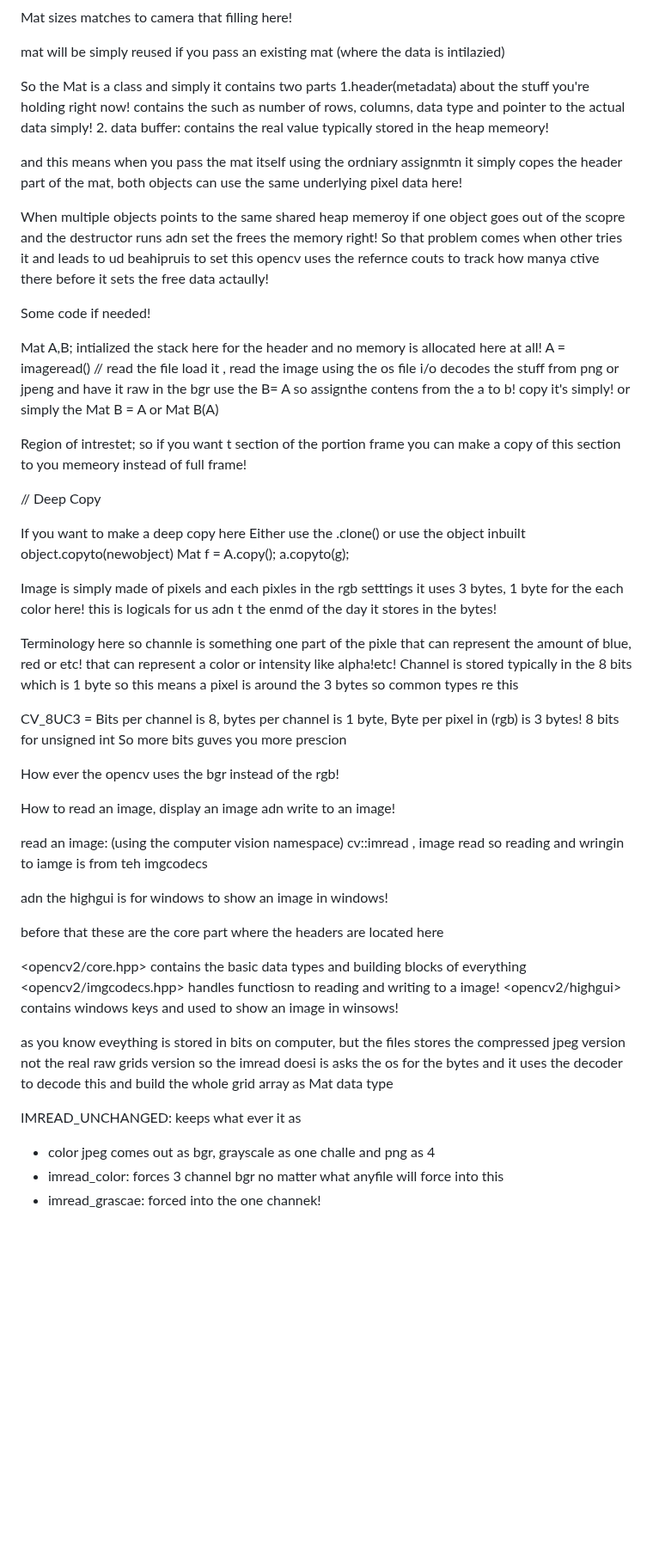
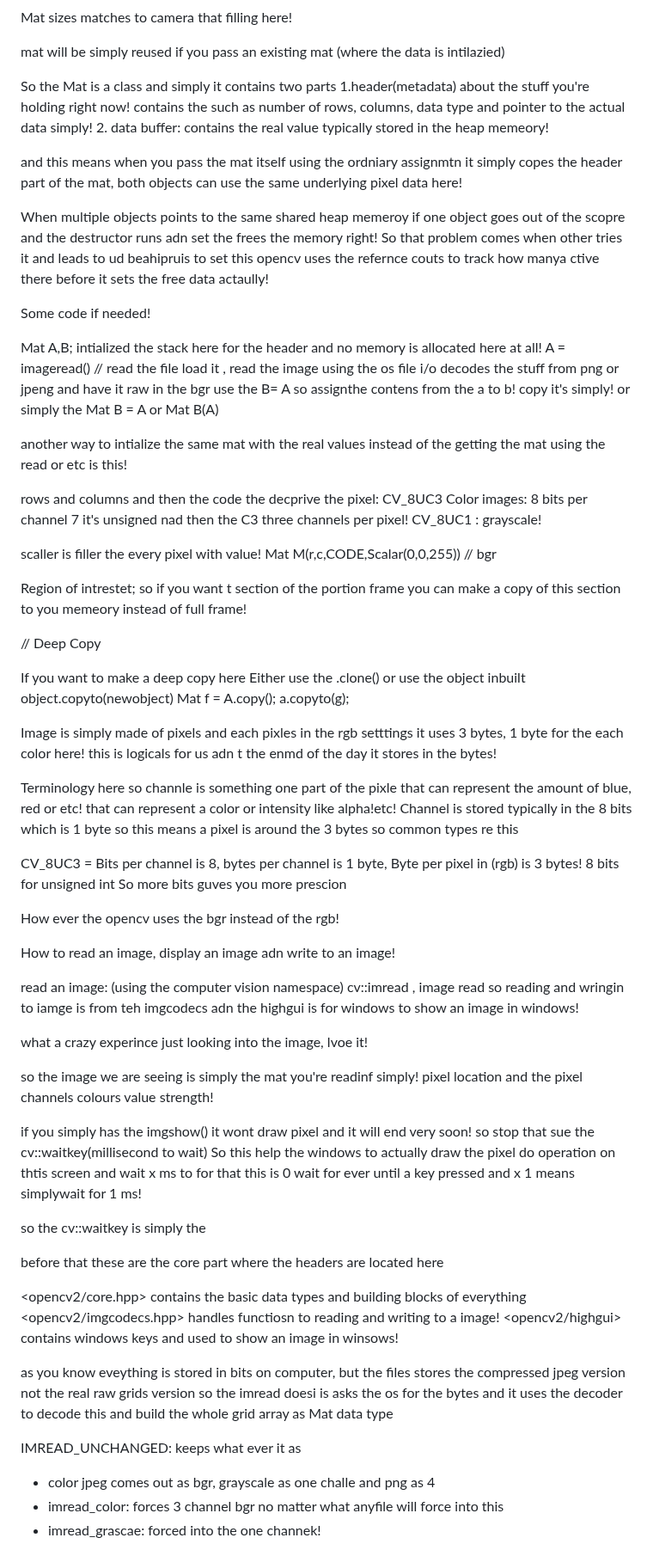
Before and after one commit to varshith-vajinapelli/StreamPeer, a Markdown page: docs/opencv.md, the part around one of its changes. Shown at 86% size. Drawn GitHub-style; blank space fills up the shorter version.

```diff
--- a/docs/opencv.md
+++ b/docs/opencv.md
@@ -15,11 +21,9 @@ Mat sizes matches to camera that filling here!
 mat will be simply reused if you pass an existing mat (where the data is intilazied)
 
 So the Mat is a class and simply it contains two parts
-1.header(metadata) about the stuff you're holding right now! contains the such as number of rows, columns, data type and pointer to the actual data simply!
-2. data buffer: contains the real value typically stored in the heap memeory!
+1.header(metadata) about the stuff you're holding right now! contains the such as number of rows, columns, data type and pointer to the actual data simply! 2. data buffer: contains the real value typically stored in the heap memeory!
 
 and this means when you pass the mat itself using the ordniary assignmtn it simply copes the header part of the mat, both objects can use the same underlying pixel data here!
-
 
 When multiple objects points to the same shared heap memeroy if one object goes out of the scopre and the destructor runs adn set the frees the memory right! So that problem comes when other tries it and leads to ud beahipruis to set this opencv uses the refernce couts to track how manya ctive there before it sets the free data actaully!
 
@@ -27,15 +31,25 @@ Some code if needed!
 
 Mat A,B; intialized the stack here for the header and no memory is allocated here at all!
 A = imageread() // read the file load it , read the image using the os file i/o decodes the stuff from png or jpeng and have it raw in the bgr
-use the  B= A so assignthe contens from the a to b! copy it's simply!
+use the B= A so assignthe contens from the a to b! copy it's simply!
 or simply the Mat B = A or Mat B(A)
+
+another way to intialize the same mat with the real values instead of the getting the mat using the read or etc is this!
+
+rows and columns and then the
+code the decprive the pixel:
+CV_8UC3 Color images: 8 bits per channel 7 it's unsigned nad then the C3 three channels per pixel!
+CV_8UC1 : grayscale!
+
+scaller is filler the every pixel with value!
+Mat M(r,c,CODE,Scalar(0,0,255)) // bgr
 
 Region of intrestet;
 so if you want t section of the portion frame you can make a copy of this section to you memeory instead of full frame!
 
 // Deep Copy
 
-If you want to make a deep copy here Either use the .clone() or use the object  inbuilt object.copyto(newobject)
+If you want to make a deep copy here Either use the .clone() or use the object inbuilt object.copyto(newobject)
 Mat f = A.copy();
 a.copyto(g);
 
@@ -45,7 +59,7 @@ Terminology here so channle is something one part of the pixle that can represen
 that can represent a color or intensity like alpha!etc!
 Channel is stored typically in the 8 bits which is 1 byte so this means a pixel is around the 3 bytes so common types re this
 
-CV_8UC3 =  Bits per channel is 8, bytes per channel is 1 byte, Byte per pixel in (rgb) is 3 bytes!
+CV_8UC3 = Bits per channel is 8, bytes per channel is 1 byte, Byte per pixel in (rgb) is 3 bytes!
 8 bits for unsigned int
 So more bits guves you more prescion
 
@@ -55,9 +69,18 @@ How to read an image, display an image adn write to an image!
 
 read an image: (using the computer vision namespace) cv::imread , image read
 so reading and wringin to iamge is from teh imgcodecs
+adn the highgui is for windows to show an image in windows!
 
+what a crazy experince just looking into the image, lvoe it!
 
-adn the highgui is for windows to show an image in windows!
+so the image we are seeing is simply the mat you're readinf simply! pixel location and the pixel channels colours value strength!
+
+if you simply has the imgshow() it wont draw pixel and it will end very soon!
+so stop that sue the cv::waitkey(millisecond to wait)
+So this help the windows to actually draw the pixel do operation on thtis screen and wait
+x ms to for that this is 0 wait for ever until a key pressed and x 1 means simplywait for 1 ms!
+
+so the cv::waitkey is simply the
 
 before that these are the core part where the headers are located here
 
@@ -69,6 +92,7 @@ as you know eveything is stored in bits on computer, but the files stores the co
 so the imread doesi is asks the os for the bytes and it uses the decoder to decode this and build the whole grid array as Mat data type
 
 IMREAD_UNCHANGED: keeps what ever it as
+
 - color jpeg comes out as bgr, grayscale as one challe and png as 4
 - imread_color: forces 3 channel bgr no matter what anyfile will force into this
 - imread_grascae: forced into the one channek!
```
Also changed, not shown: other parts of docs/opencv.md (+15 -5 lines), README.md (+6 -1 lines), docs/FFmpeg.md (added, +19 -0 lines), docs/image.png (added), grascale.png (added), 7 other files.
